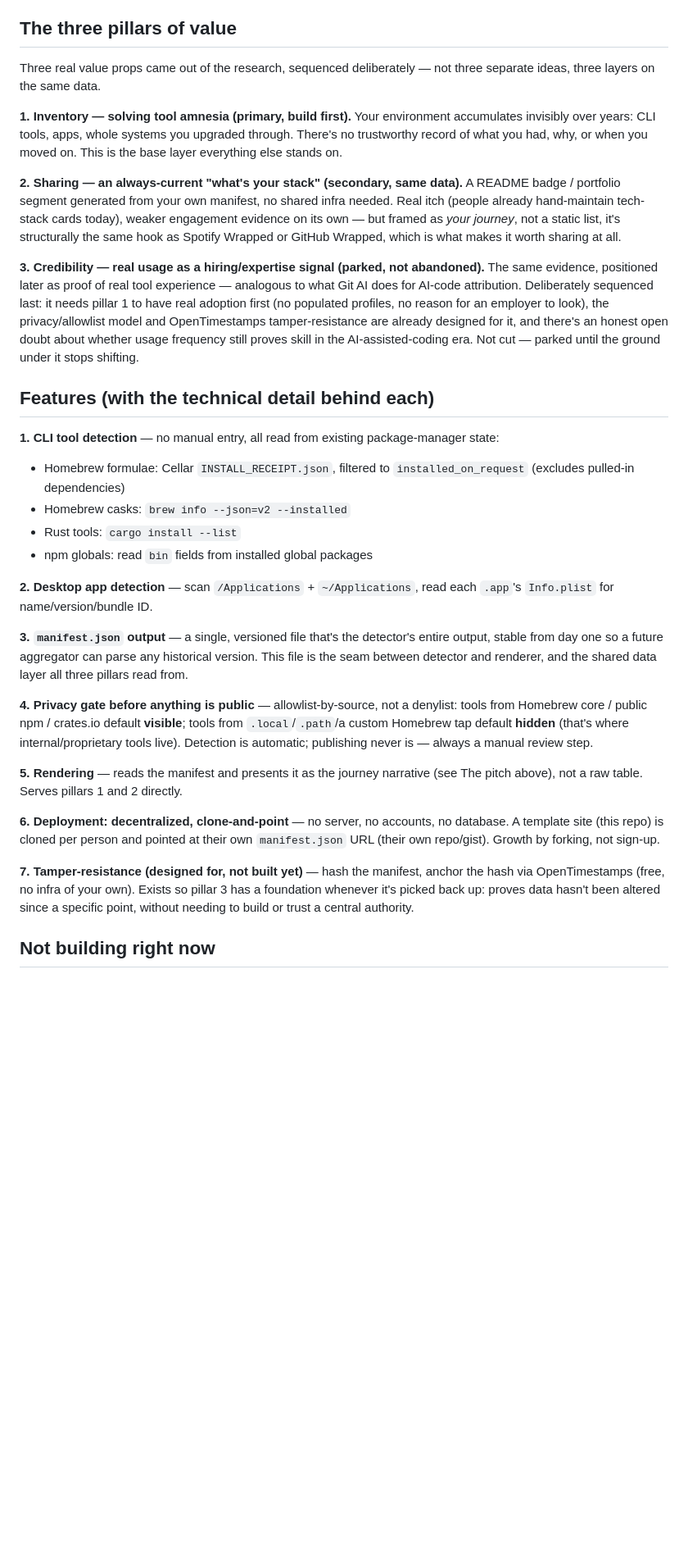
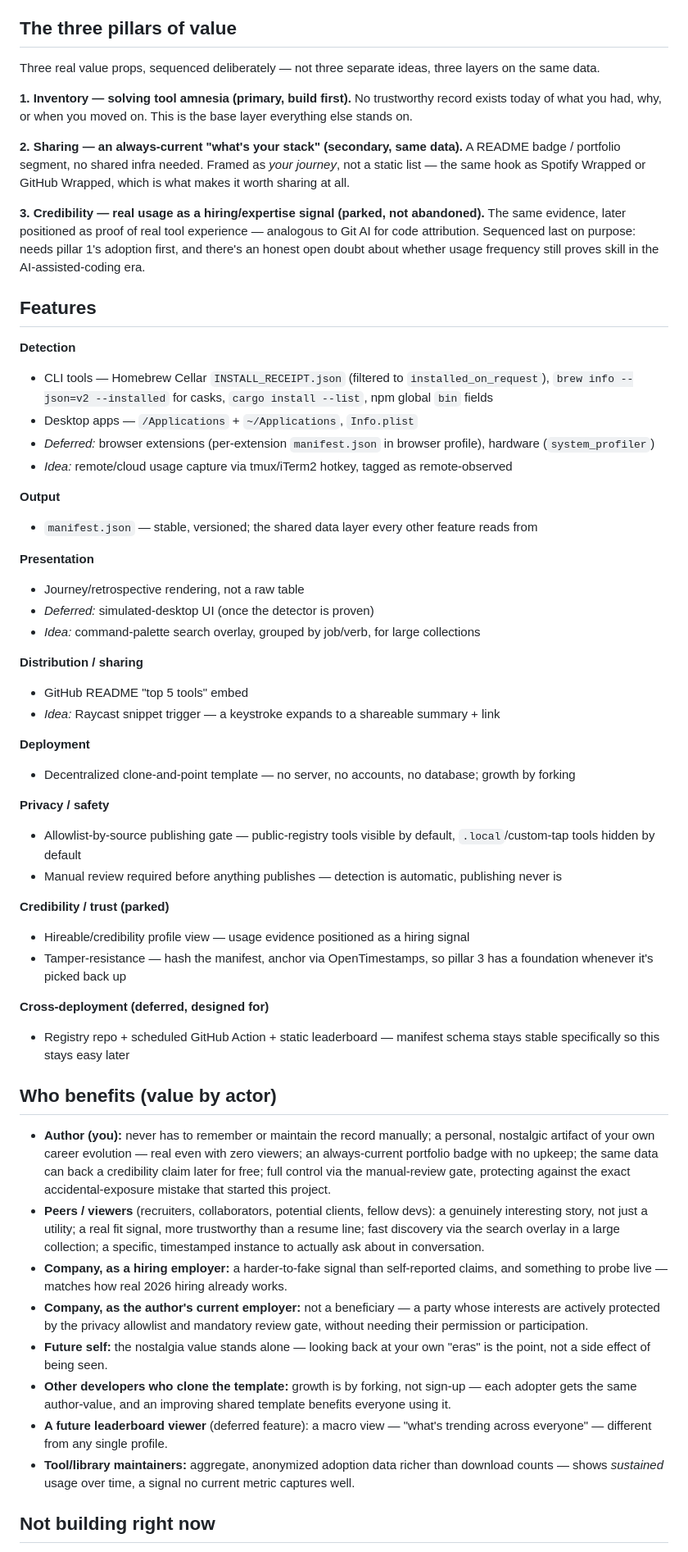
Before and after one commit to akpmohan07/legacy, a Markdown page: NORTH-STAR.md, the part around one of its changes. Shown at 82% size. Rendered like a GitHub page; blank space fills up the shorter version.

Commit message:
Consolidate full features list and per-actor value props into NORTH-STAR.md
Merged the complete feature inventory (including deferred items and
open ideas, marked inline) and the full actor-by-actor value breakdown
(author, peers, company as hirer vs. risk-bearer, future self, template
adopters, leaderboard viewers, tool maintainers) extracted from the full
IDEATION.md/research-log.md history, not just the most recent discussion.

Co-Authored-By: Claude Sonnet 5 <noreply@anthropic.com>
Claude-Session: https://claude.ai/code/session_01XzJZm4LhSwX1EdMFKBASBr

```diff
--- a/NORTH-STAR.md
+++ b/NORTH-STAR.md
@@ -8,33 +8,58 @@ Detected tool/system history, presented as **the story of your journey** — "yo
 
 ## The three pillars of value
 
-Three real value props came out of the research, sequenced deliberately — not three separate ideas, three layers on the same data.
+Three real value props, sequenced deliberately — not three separate ideas, three layers on the same data.
 
-**1. Inventory — solving tool amnesia (primary, build first).** Your environment accumulates invisibly over years: CLI tools, apps, whole systems you upgraded through. There's no trustworthy record of what you had, why, or when you moved on. This is the base layer everything else stands on.
+**1. Inventory — solving tool amnesia (primary, build first).** No trustworthy record exists today of what you had, why, or when you moved on. This is the base layer everything else stands on.
 
-**2. Sharing — an always-current "what's your stack" (secondary, same data).** A README badge / portfolio segment generated from your own manifest, no shared infra needed. Real itch (people already hand-maintain tech-stack cards today), weaker engagement evidence on its own — but framed as *your journey*, not a static list, it's structurally the same hook as Spotify Wrapped or GitHub Wrapped, which is what makes it worth sharing at all.
+**2. Sharing — an always-current "what's your stack" (secondary, same data).** A README badge / portfolio segment, no shared infra needed. Framed as *your journey*, not a static list — the same hook as Spotify Wrapped or GitHub Wrapped, which is what makes it worth sharing at all.
 
-**3. Credibility — real usage as a hiring/expertise signal (parked, not abandoned).** The same evidence, positioned later as proof of real tool experience — analogous to what Git AI does for AI-code attribution. Deliberately sequenced last: it needs pillar 1 to have real adoption first (no populated profiles, no reason for an employer to look), the privacy/allowlist model and OpenTimestamps tamper-resistance are already designed for it, and there's an honest open doubt about whether usage frequency still proves skill in the AI-assisted-coding era. Not cut — parked until the ground under it stops shifting.
+**3. Credibility — real usage as a hiring/expertise signal (parked, not abandoned).** The same evidence, later positioned as proof of real tool experience — analogous to Git AI for code attribution. Sequenced last on purpose: needs pillar 1's adoption first, and there's an honest open doubt about whether usage frequency still proves skill in the AI-assisted-coding era.
 
-## Features (with the technical detail behind each)
+## Features
 
-**1. CLI tool detection** — no manual entry, all read from existing package-manager state:
-- Homebrew formulae: Cellar `INSTALL_RECEIPT.json`, filtered to `installed_on_request` (excludes pulled-in dependencies)
-- Homebrew casks: `brew info --json=v2 --installed`
-- Rust tools: `cargo install --list`
-- npm globals: read `bin` fields from installed global packages
+**Detection**
+- CLI tools — Homebrew Cellar `INSTALL_RECEIPT.json` (filtered to `installed_on_request`), `brew info --json=v2 --installed` for casks, `cargo install --list`, npm global `bin` fields
+- Desktop apps — `/Applications` + `~/Applications`, `Info.plist`
+- *Deferred:* browser extensions (per-extension `manifest.json` in browser profile), hardware (`system_profiler`)
+- *Idea:* remote/cloud usage capture via tmux/iTerm2 hotkey, tagged as remote-observed
 
-**2. Desktop app detection** — scan `/Applications` + `~/Applications`, read each `.app`'s `Info.plist` for name/version/bundle ID.
+**Output**
+- `manifest.json` — stable, versioned; the shared data layer every other feature reads from
 
-**3. `manifest.json` output** — a single, versioned file that's the detector's entire output, stable from day one so a future aggregator can parse any historical version. This file is the seam between detector and renderer, and the shared data layer all three pillars read from.
+**Presentation**
+- Journey/retrospective rendering, not a raw table
+- *Deferred:* simulated-desktop UI (once the detector is proven)
+- *Idea:* command-palette search overlay, grouped by job/verb, for large collections
 
-**4. Privacy gate before anything is public** — allowlist-by-source, not a denylist: tools from Homebrew core / public npm / crates.io default **visible**; tools from `.local`/`.path`/a custom Homebrew tap default **hidden** (that's where internal/proprietary tools live). Detection is automatic; publishing never is — always a manual review step.
+**Distribution / sharing**
+- GitHub README "top 5 tools" embed
+- *Idea:* Raycast snippet trigger — a keystroke expands to a shareable summary + link
 
-**5. Rendering** — reads the manifest and presents it as the journey narrative (see The pitch above), not a raw table. Serves pillars 1 and 2 directly.
+**Deployment**
+- Decentralized clone-and-point template — no server, no accounts, no database; growth by forking
 
-**6. Deployment: decentralized, clone-and-point** — no server, no accounts, no database. A template site (this repo) is cloned per person and pointed at their own `manifest.json` URL (their own repo/gist). Growth by forking, not sign-up.
+**Privacy / safety**
+- Allowlist-by-source publishing gate — public-registry tools visible by default, `.local`/custom-tap tools hidden by default
+- Manual review required before anything publishes — detection is automatic, publishing never is
 
-**7. Tamper-resistance (designed for, not built yet)** — hash the manifest, anchor the hash via OpenTimestamps (free, no infra of your own). Exists so pillar 3 has a foundation whenever it's picked back up: proves data hasn't been altered since a specific point, without needing to build or trust a central authority.
+**Credibility / trust (parked)**
+- Hireable/credibility profile view — usage evidence positioned as a hiring signal
+- Tamper-resistance — hash the manifest, anchor via OpenTimestamps, so pillar 3 has a foundation whenever it's picked back up
+
+**Cross-deployment (deferred, designed for)**
+- Registry repo + scheduled GitHub Action + static leaderboard — manifest schema stays stable specifically so this stays easy later
+
+## Who benefits (value by actor)
+
+- **Author (you):** never has to remember or maintain the record manually; a personal, nostalgic artifact of your own career evolution — real even with zero viewers; an always-current portfolio badge with no upkeep; the same data can back a credibility claim later for free; full control via the manual-review gate, protecting against the exact accidental-exposure mistake that started this project.
+- **Peers / viewers** (recruiters, collaborators, potential clients, fellow devs): a genuinely interesting story, not just a utility; a real fit signal, more trustworthy than a resume line; fast discovery via the search overlay in a large collection; a specific, timestamped instance to actually ask about in conversation.
+- **Company, as a hiring employer:** a harder-to-fake signal than self-reported claims, and something to probe live — matches how real 2026 hiring already works.
+- **Company, as the author's current employer:** not a beneficiary — a party whose interests are actively protected by the privacy allowlist and mandatory review gate, without needing their permission or participation.
+- **Future self:** the nostalgia value stands alone — looking back at your own "eras" is the point, not a side effect of being seen.
+- **Other developers who clone the template:** growth is by forking, not sign-up — each adopter gets the same author-value, and an improving shared template benefits everyone using it.
+- **A future leaderboard viewer** (deferred feature): a macro view — "what's trending across everyone" — different from any single profile.
+- **Tool/library maintainers:** aggregate, anonymized adoption data richer than download counts — shows *sustained* usage over time, a signal no current metric captures well.
 
 ## Not building right now
 
```
Also changed, not shown: other parts of NORTH-STAR.md (+1 -11 lines).
